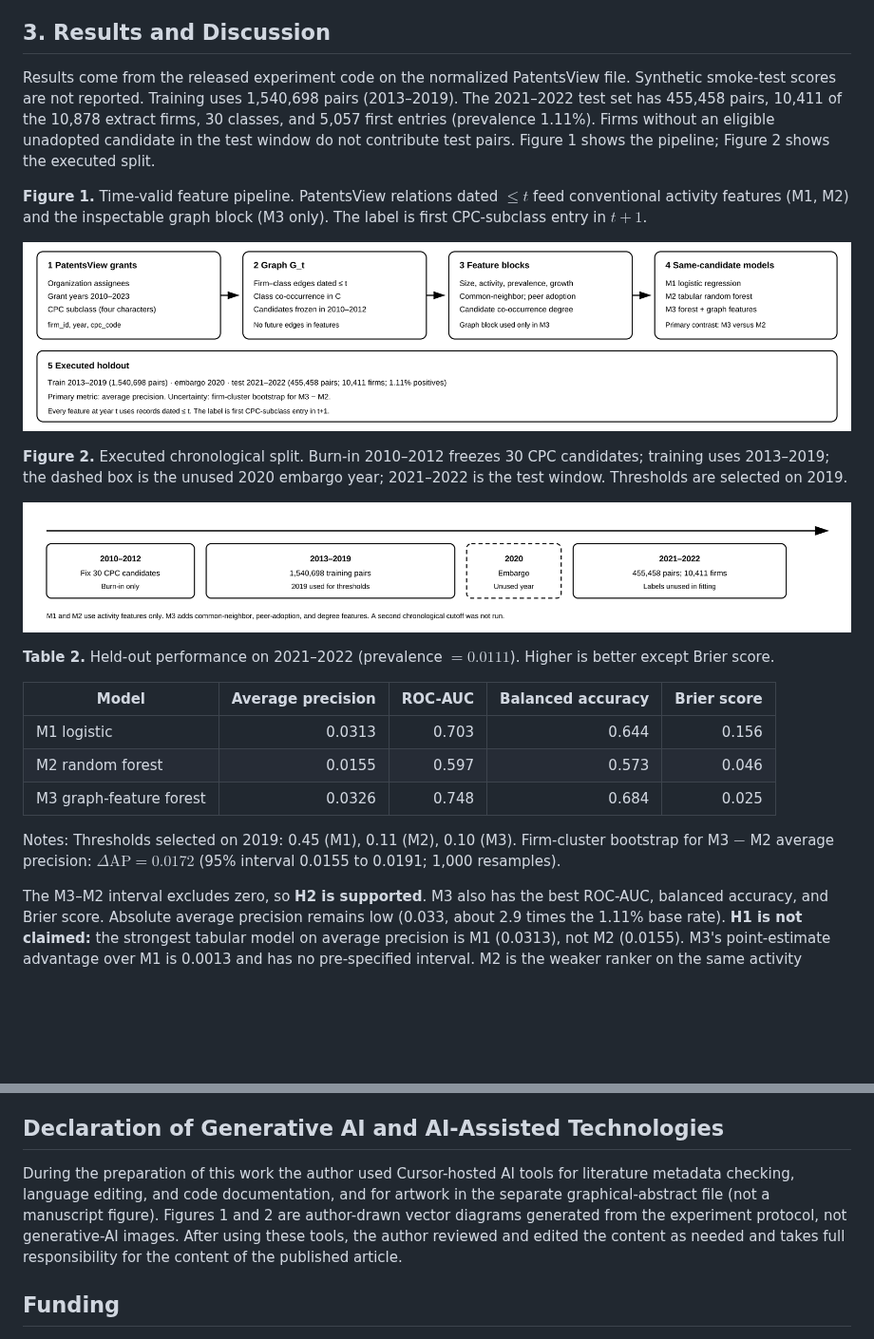
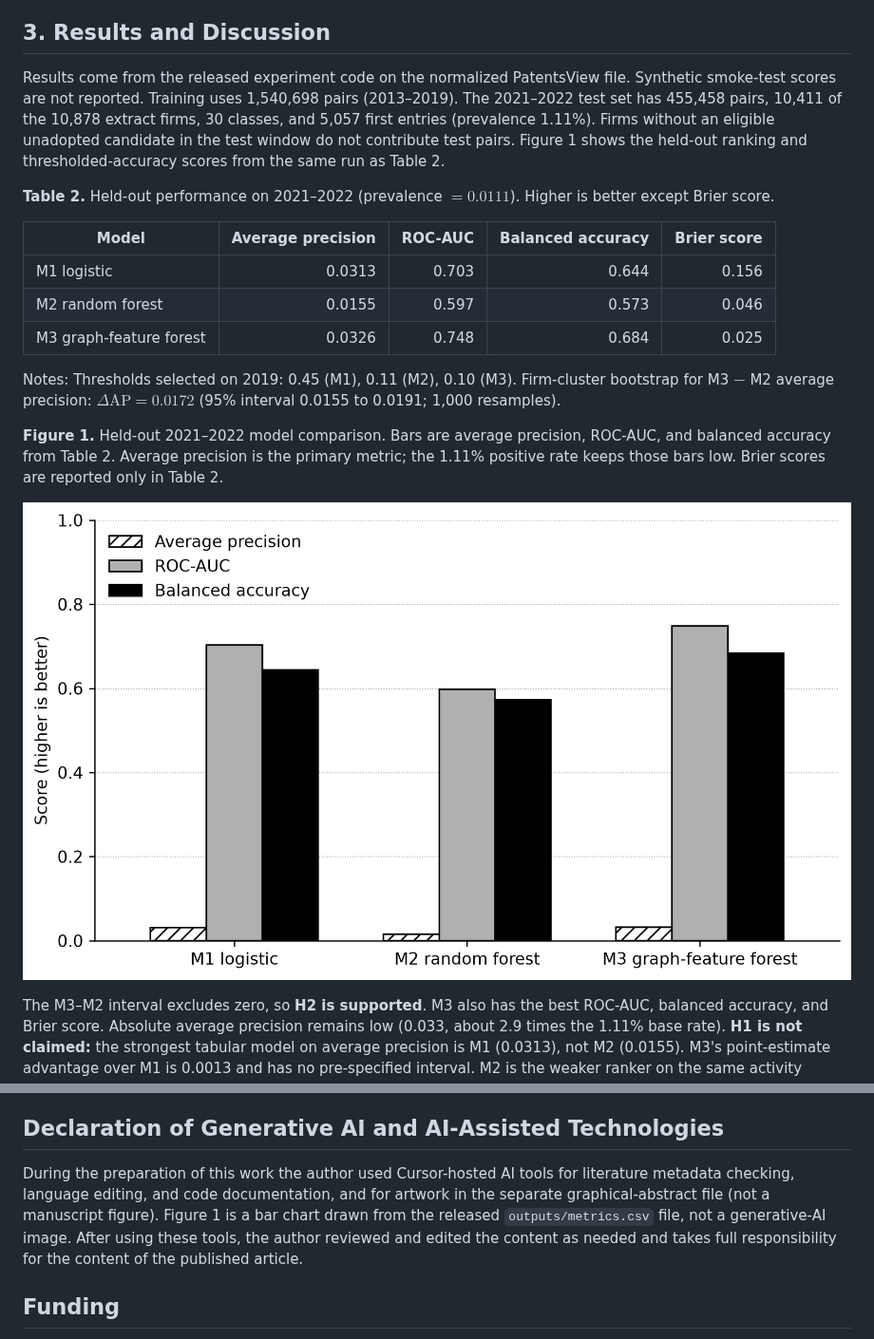
Before and after one commit to eeshwar-research/research-paper, a Markdown page: paper.md, 2 parts joined by grey strips. Shown at 95% size. Rendered like a GitHub page; pictures changed too: figures/figure1_model_comparison.png (added); blank space fills up the shorter version.

```diff
--- a/paper.md
+++ b/paper.md
@@ -57,15 +57,7 @@ All models score the same $(f,c,t)$ pairs. Features from Eq. (2) enter only in M
 The primary metric is average precision, reported with positive prevalence. ROC-AUC is secondary. Balanced accuracy uses the training-year threshold. Brier score measures probability quality. For M3 versus M2, a paired bootstrap resamples held-out firms as clusters (1,000 replicates) and reports a 95% interval for the average-precision difference.
 
 ## 3. Results and Discussion
-Results come from the released experiment code on the normalized PatentsView file. Synthetic smoke-test scores are not reported. Training uses 1,540,698 pairs (2013–2019). The 2021–2022 test set has 455,458 pairs, 10,411 of the 10,878 extract firms, 30 classes, and 5,057 first entries (prevalence 1.11%). Firms without an eligible unadopted candidate in the test window do not contribute test pairs. Figure 1 shows the pipeline; Figure 2 shows the executed split.
-
-**Figure 1.** Time-valid feature pipeline. PatentsView relations dated $\le t$ feed conventional activity features (M1, M2) and the inspectable graph block (M3 only). The label is first CPC-subclass entry in $t+1$.
-
-![](figures/figure1_architecture.png)
-
-**Figure 2.** Executed chronological split. Burn-in 2010–2012 freezes 30 CPC candidates; training uses 2013–2019; the dashed box is the unused 2020 embargo year; 2021–2022 is the test window. Thresholds are selected on 2019.
-
-![](figures/figure2_evaluation.png)
+Results come from the released experiment code on the normalized PatentsView file. Synthetic smoke-test scores are not reported. Training uses 1,540,698 pairs (2013–2019). The 2021–2022 test set has 455,458 pairs, 10,411 of the 10,878 extract firms, 30 classes, and 5,057 first entries (prevalence 1.11%). Firms without an eligible unadopted candidate in the test window do not contribute test pairs. Figure 1 shows the held-out ranking and thresholded-accuracy scores from the same run as Table 2.
 
 **Table 2.** Held-out performance on 2021–2022 (prevalence $=0.0111$). Higher is better except Brier score.
 
@@ -76,6 +68,10 @@ Results come from the released experiment code on the normalized PatentsView fil
 | M3 graph-feature forest | 0.0326 | 0.748 | 0.684 | 0.025 |
 
 Notes: Thresholds selected on 2019: 0.45 (M1), 0.11 (M2), 0.10 (M3). Firm-cluster bootstrap for M3 $-$ M2 average precision: $\Delta\mathrm{AP}=0.0172$ (95% interval 0.0155 to 0.0191; 1,000 resamples).
+
+**Figure 1.** Held-out 2021–2022 model comparison. Bars are average precision, ROC-AUC, and balanced accuracy from Table 2. Average precision is the primary metric; the 1.11% positive rate keeps those bars low. Brier scores are reported only in Table 2.
+
+![](figures/figure1_model_comparison.png)
 
 The M3–M2 interval excludes zero, so **H2 is supported**. M3 also has the best ROC-AUC, balanced accuracy, and Brier score. Absolute average precision remains low (0.033, about 2.9 times the 1.11% base rate). **H1 is not claimed:** the strongest tabular model on average precision is M1 (0.0313), not M2 (0.0155). M3's point-estimate advantage over M1 is 0.0013 and has no pre-specified interval. M2 is the weaker ranker on the same activity features, so the M3–M2 gain is evidence for the graph block rather than a generic advantage of random forests. A regularized linear ranker can outperform an untuned forest on rare events; that is why H1 is read against M1 and why H2, not a forest-versus-logistic contrast, is the graph-feature test.
 
@@ -93,7 +89,7 @@ PatentsView metadata: Zenodo DOI 10.5281/zenodo.15058362 [24]. Processed extract
 The author declares that there are no known competing financial interests or personal relationships that could have appeared to influence the work reported in this paper.
 
 ## Declaration of Generative AI and AI-Assisted Technologies
-During the preparation of this work the author used Cursor-hosted AI tools for literature metadata checking, language editing, and code documentation, and for artwork in the separate graphical-abstract file (not a manuscript figure). Figures 1 and 2 are author-drawn vector diagrams generated from the experiment protocol, not generative-AI images. After using these tools, the author reviewed and edited the content as needed and takes full responsibility for the content of the published article.
+During the preparation of this work the author used Cursor-hosted AI tools for literature metadata checking, language editing, and code documentation, and for artwork in the separate graphical-abstract file (not a manuscript figure). Figure 1 is a bar chart drawn from the released `outputs/metrics.csv` file, not a generative-AI image. After using these tools, the author reviewed and edited the content as needed and takes full responsibility for the content of the published article.
 
 ## Funding
 This research did not receive any specific grant from funding agencies in the public, commercial, or not-for-profit sectors.
```
Also changed, not shown: README.md (+3 -3 lines), outputs/figure2_model_comparison.png, 3 other files.
